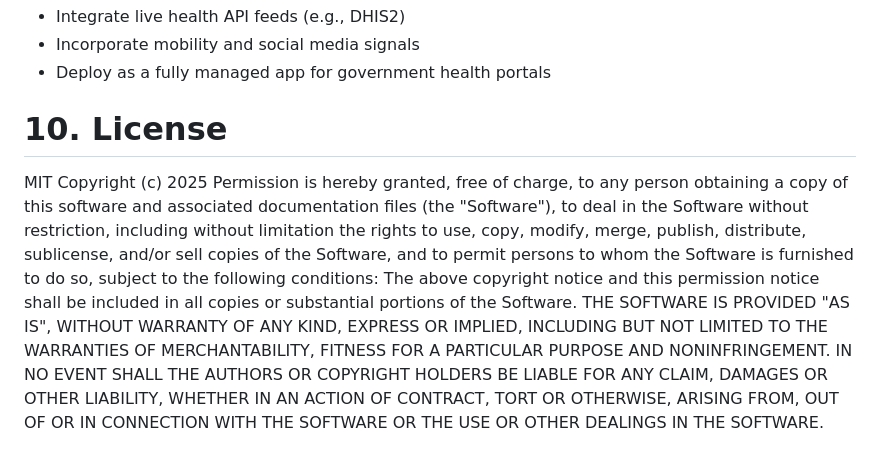
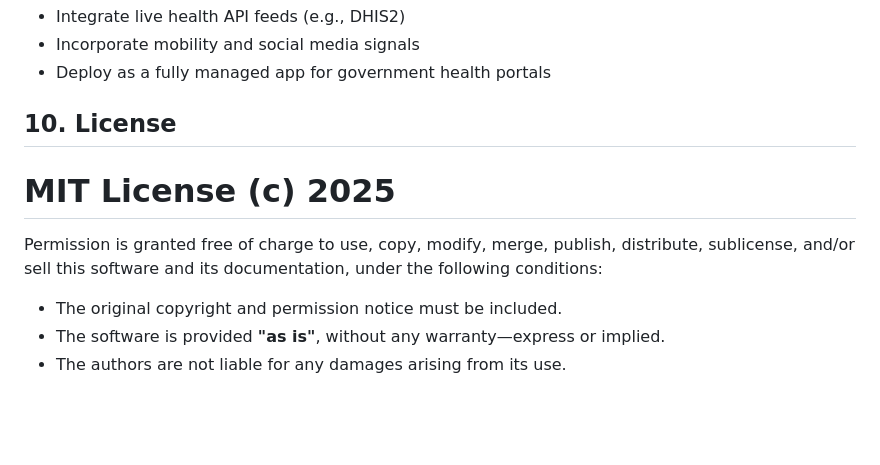
Before and after one commit to Malvine254/Disease_Surveillance_Forecasting, a Markdown page: README.md, the part around the change. Drawn GitHub-style; blank space fills up the shorter version.

```diff
--- a/README.md
+++ b/README.md
@@ -163,8 +163,12 @@ Required CSV datasets (as provided in the data folder)
 - Incorporate mobility and social media signals
 - Deploy as a fully managed app for government health portals
 
-# 10. License
-MIT Copyright (c) 2025
-Permission is hereby granted, free of charge, to any person obtaining a copy of this software and associated documentation files (the "Software"), to deal in the Software without restriction, including without limitation the rights to use, copy, modify, merge, publish, distribute, sublicense, and/or sell copies of the Software, and to permit persons to whom the Software is furnished to do so, subject to the following conditions:
-The above copyright notice and this permission notice shall be included in all copies or substantial portions of the Software.
-THE SOFTWARE IS PROVIDED "AS IS", WITHOUT WARRANTY OF ANY KIND, EXPRESS OR IMPLIED, INCLUDING BUT NOT LIMITED TO THE WARRANTIES OF MERCHANTABILITY, FITNESS FOR A PARTICULAR PURPOSE AND NONINFRINGEMENT. IN NO EVENT SHALL THE AUTHORS OR COPYRIGHT HOLDERS BE LIABLE FOR ANY CLAIM, DAMAGES OR OTHER LIABILITY, WHETHER IN AN ACTION OF CONTRACT, TORT OR OTHERWISE, ARISING FROM, OUT OF OR IN CONNECTION WITH THE SOFTWARE OR THE USE OR OTHER DEALINGS IN THE SOFTWARE.
+## 10. License
+
+# MIT License (c) 2025
+
+Permission is granted free of charge to use, copy, modify, merge, publish, distribute, sublicense, and/or sell this software and its documentation, under the following conditions:
+
+- The original copyright and permission notice must be included.
+- The software is provided **"as is"**, without any warranty—express or implied.
+- The authors are not liable for any damages arising from its use.
```
